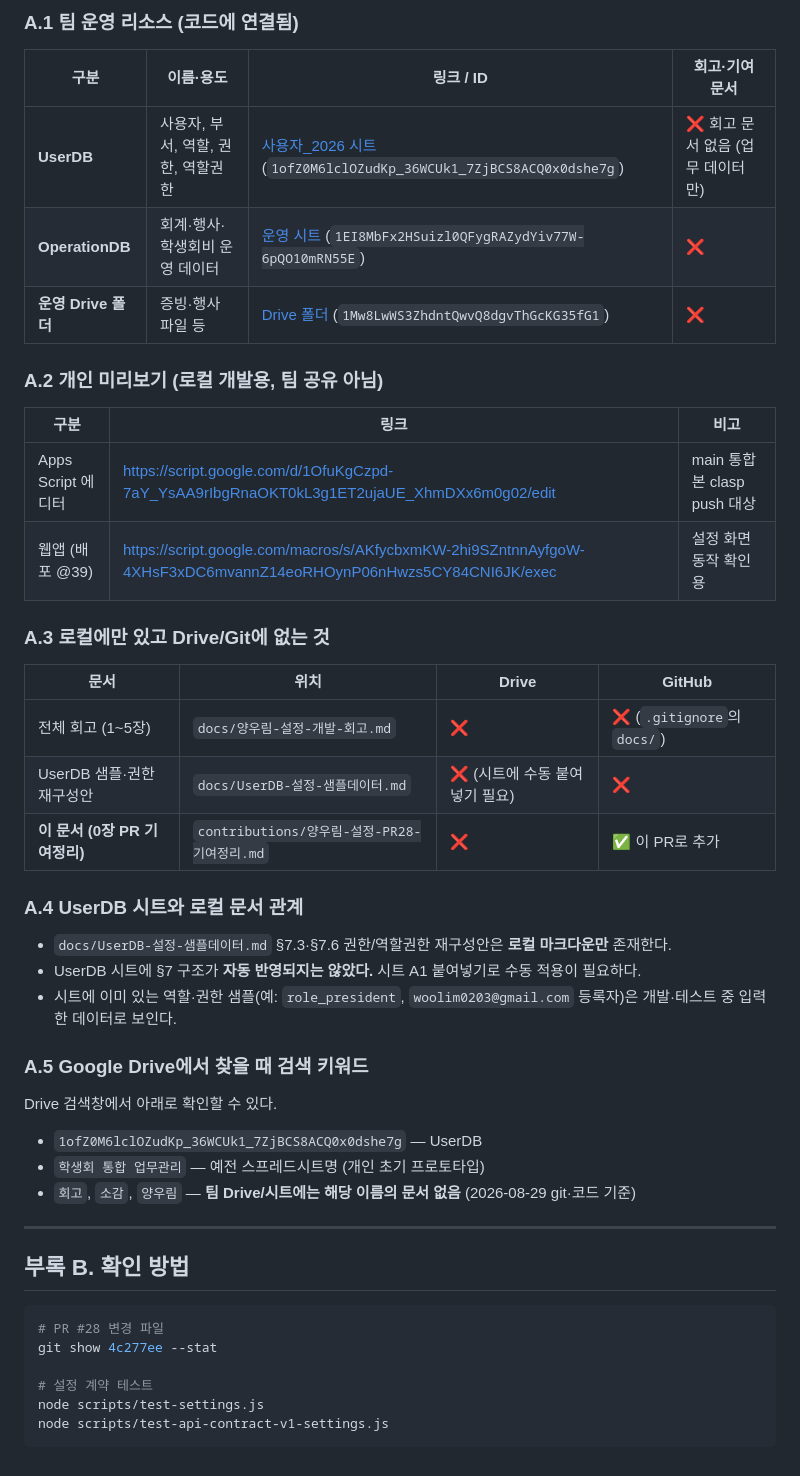
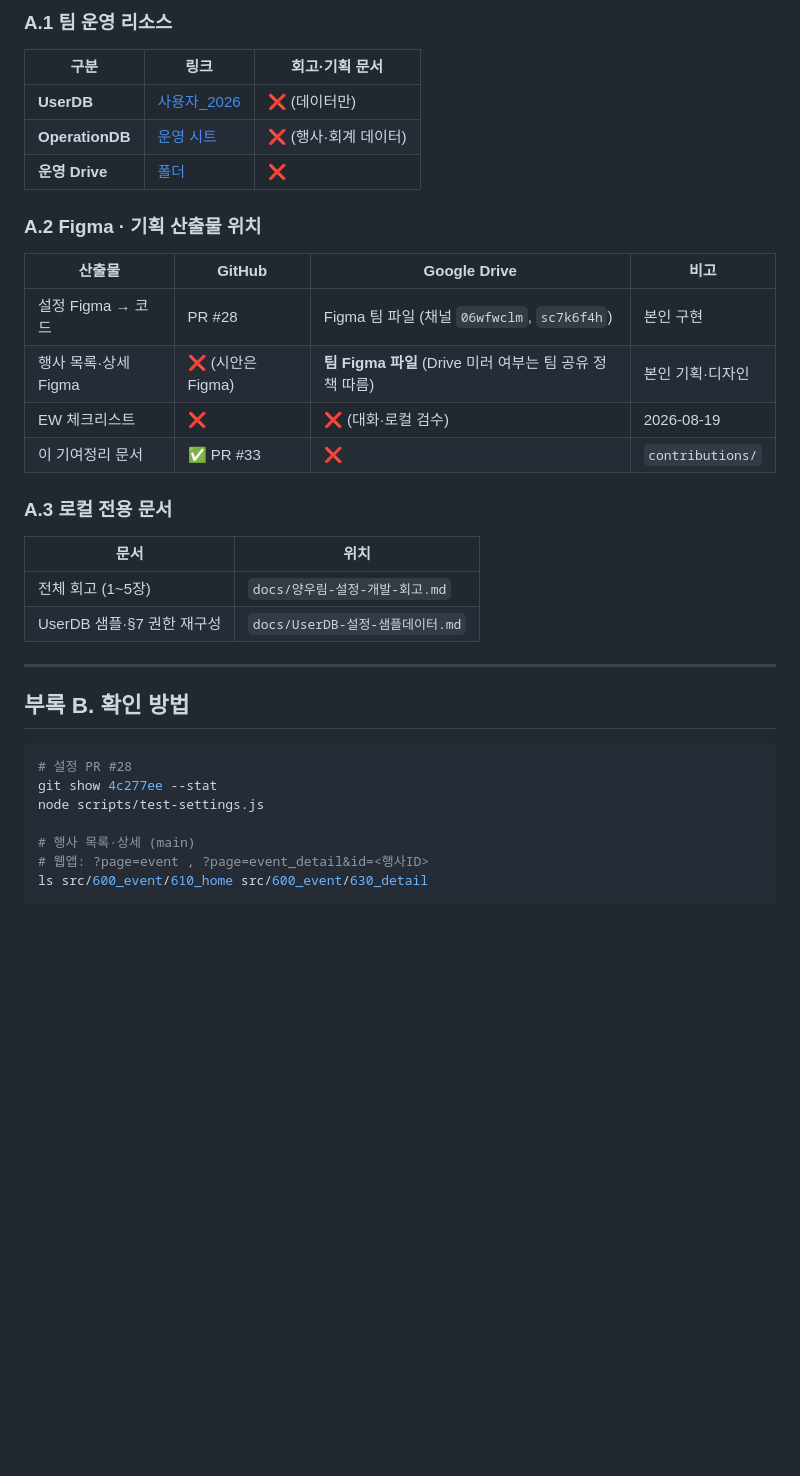
Before and after one commit to TasupK/council_project, a Markdown page: contributions/양우림-설정-PR28-기여정리.md, the part around one of its changes. Drawn GitHub-style; blank space fills up the shorter version.

````diff
--- a/contributions/양우림-설정-PR28-기여정리.md
+++ b/contributions/양우림-설정-PR28-기여정리.md
@@ -81,50 +113,38 @@
 
-### A.1 팀 운영 리소스 (코드에 연결됨)
+### A.1 팀 운영 리소스
 
-| 구분 | 이름·용도 | 링크 / ID | 회고·기여 문서 |
-|------|-----------|-----------|----------------|
-| **UserDB** | 사용자, 부서, 역할, 권한, 역할권한 | [사용자_2026 시트](https://docs.google.com/spreadsheets/d/1ofZ0M6lclOZudKp_36WCUk1_7ZjBCS8ACQ0x0dshe7g/edit) (`1ofZ0M6lclOZudKp_36WCUk1_7ZjBCS8ACQ0x0dshe7g`) | ❌ 회고 문서 없음 (업무 데이터만) |
-| **OperationDB** | 회계·행사·학생회비 운영 데이터 | [운영 시트](https://docs.google.com/spreadsheets/d/1EI8MbFx2HSuizl0QFygRAZydYiv77W-6pQO10mRN55E/edit) (`1EI8MbFx2HSuizl0QFygRAZydYiv77W-6pQO10mRN55E`) | ❌ |
-| **운영 Drive 폴더** | 증빙·행사 파일 등 | [Drive 폴더](https://drive.google.com/drive/folders/1Mw8LwWS3ZhdntQwvQ8dgvThGcKG35fG1) (`1Mw8LwWS3ZhdntQwvQ8dgvThGcKG35fG1`) | ❌ |
+| 구분 | 링크 | 회고·기획 문서 |
+|------|------|----------------|
+| **UserDB** | [사용자_2026](https://docs.google.com/spreadsheets/d/1ofZ0M6lclOZudKp_36WCUk1_7ZjBCS8ACQ0x0dshe7g/edit) | ❌ (데이터만) |
+| **OperationDB** | [운영 시트](https://docs.google.com/spreadsheets/d/1EI8MbFx2HSuizl0QFygRAZydYiv77W-6pQO10mRN55E/edit) | ❌ (행사·회계 데이터) |
+| **운영 Drive** | [폴더](https://drive.google.com/drive/folders/1Mw8LwWS3ZhdntQwvQ8dgvThGcKG35fG1) | ❌ |
 
-### A.2 개인 미리보기 (로컬 개발용, 팀 공유 아님)
+### A.2 Figma · 기획 산출물 위치
 
-| 구분 | 링크 | 비고 |
-|------|------|------|
-| Apps Script 에디터 | https://script.google.com/d/1OfuKgCzpd-7aY_YsAA9rIbgRnaOKT0kL3g1ET2ujaUE_XhmDXx6m0g02/edit | main 통합본 clasp push 대상 |
-| 웹앱 (배포 @39) | https://script.google.com/macros/s/AKfycbxmKW-2hi9SZntnnAyfgoW-4XHsF3xDC6mvannZ14eoRHOynP06nHwzs5CY84CNI6JK/exec | 설정 화면 동작 확인용 |
+| 산출물 | GitHub | Google Drive | 비고 |
+|--------|--------|--------------|------|
+| 설정 Figma → 코드 | PR #28 | Figma 팀 파일 (채널 `06wfwclm`, `sc7k6f4h`) | 본인 구현 |
+| 행사 목록·상세 Figma | ❌ (시안은 Figma) | **팀 Figma 파일** (Drive 미러 여부는 팀 공유 정책 따름) | 본인 기획·디자인 |
+| EW 체크리스트 | ❌ | ❌ (대화·로컬 검수) | 2026-08-19 |
+| 이 기여정리 문서 | ✅ PR #33 | ❌ | `contributions/` |
 
-### A.3 로컬에만 있고 Drive/Git에 없는 것
+### A.3 로컬 전용 문서
 
-| 문서 | 위치 | Drive | GitHub |
-|------|------|-------|--------|
-| 전체 회고 (1~5장) | `docs/양우림-설정-개발-회고.md` | ❌ | ❌ (`.gitignore`의 `docs/`) |
-| UserDB 샘플·권한 재구성안 | `docs/UserDB-설정-샘플데이터.md` | ❌ (시트에 수동 붙여넣기 필요) | ❌ |
-| **이 문서 (0장 PR 기여정리)** | `contributions/양우림-설정-PR28-기여정리.md` | ❌ | ✅ 이 PR로 추가 |
-
-### A.4 UserDB 시트와 로컬 문서 관계
-
-- `docs/UserDB-설정-샘플데이터.md` §7.3·§7.6 권한/역할권한 재구성안은 **로컬 마크다운만** 존재한다.
-- UserDB 시트에 §7 구조가 **자동 반영되지는 않았다.** 시트 A1 붙여넣기로 수동 적용이 필요하다.
-- 시트에 이미 있는 역할·권한 샘플(예: `role_president`, `woolim0203@gmail.com` 등록자)은 개발·테스트 중 입력한 데이터로 보인다.
-
-### A.5 Google Drive에서 찾을 때 검색 키워드
-
-Drive 검색창에서 아래로 확인할 수 있다.
-
-- `1ofZ0M6lclOZudKp_36WCUk1_7ZjBCS8ACQ0x0dshe7g` — UserDB
-- `학생회 통합 업무관리` — 예전 스프레드시트명 (개인 초기 프로토타입)
-- `회고`, `소감`, `양우림` — **팀 Drive/시트에는 해당 이름의 문서 없음** (2026-08-29 git·코드 기준)
+| 문서 | 위치 |
+|------|------|
+| 전체 회고 (1~5장) | `docs/양우림-설정-개발-회고.md` |
+| UserDB 샘플·§7 권한 재구성 | `docs/UserDB-설정-샘플데이터.md` |
 
 ---
 
 ## 부록 B. 확인 방법
 
 ```bash
-# PR #28 변경 파일
+# 설정 PR #28
 git show 4c277ee --stat
+node scripts/test-settings.js
 
-# 설정 계약 테스트
-node scripts/test-settings.js
-node scripts/test-api-contract-v1-settings.js
+# 행사 목록·상세 (main)
+# 웹앱: ?page=event , ?page=event_detail&id=<행사ID>
+ls src/600_event/610_home src/600_event/630_detail
 ```
````
Also changed, not shown: other parts of contributions/양우림-설정-PR28-기여정리.md (+70 -38 lines).
